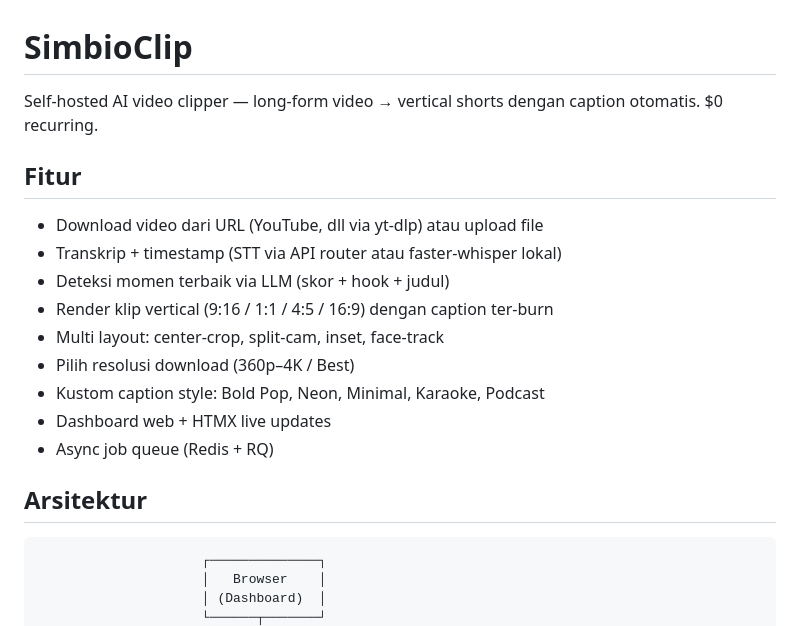
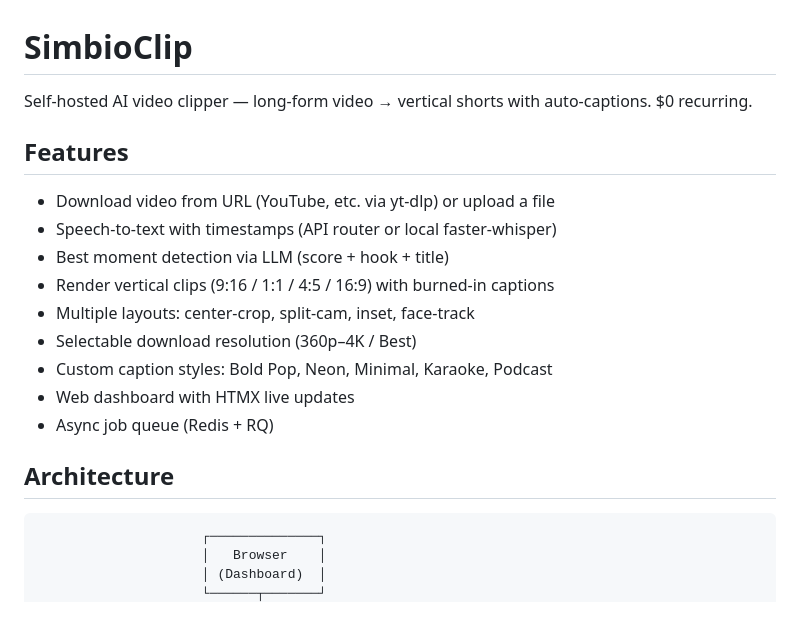
Before and after one commit to adzibilal/simbioclip, a Markdown page: README.md, the part around one of its changes. Drawn GitHub-style.

````diff
--- a/README.md
+++ b/README.md
@@ -1,20 +1,20 @@
 # SimbioClip
 
-Self-hosted AI video clipper — long-form video → vertical shorts dengan caption otomatis. $0 recurring.
+Self-hosted AI video clipper — long-form video → vertical shorts with auto-captions. $0 recurring.
 
-## Fitur
+## Features
 
-- Download video dari URL (YouTube, dll via yt-dlp) atau upload file
-- Transkrip + timestamp (STT via API router atau faster-whisper lokal)
-- Deteksi momen terbaik via LLM (skor + hook + judul)
-- Render klip vertical (9:16 / 1:1 / 4:5 / 16:9) dengan caption ter-burn
-- Multi layout: center-crop, split-cam, inset, face-track
-- Pilih resolusi download (360p–4K / Best)
-- Kustom caption style: Bold Pop, Neon, Minimal, Karaoke, Podcast
-- Dashboard web + HTMX live updates
+- Download video from URL (YouTube, etc. via yt-dlp) or upload a file
+- Speech-to-text with timestamps (API router or local faster-whisper)
+- Best moment detection via LLM (score + hook + title)
+- Render vertical clips (9:16 / 1:1 / 4:5 / 16:9) with burned-in captions
+- Multiple layouts: center-crop, split-cam, inset, face-track
+- Selectable download resolution (360p–4K / Best)
+- Custom caption styles: Bold Pop, Neon, Minimal, Karaoke, Podcast
+- Web dashboard with HTMX live updates
 - Async job queue (Redis + RQ)
 
-## Arsitektur
+## Architecture
 
 ```
                      ┌──────────────┐
````
Also changed, not shown: other parts of README.md (+48 -48 lines).
